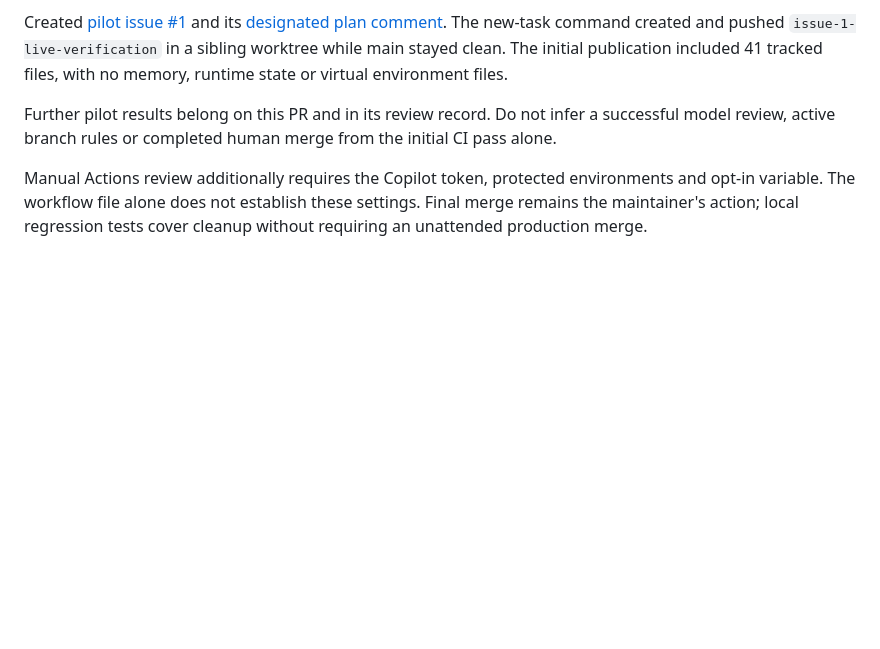
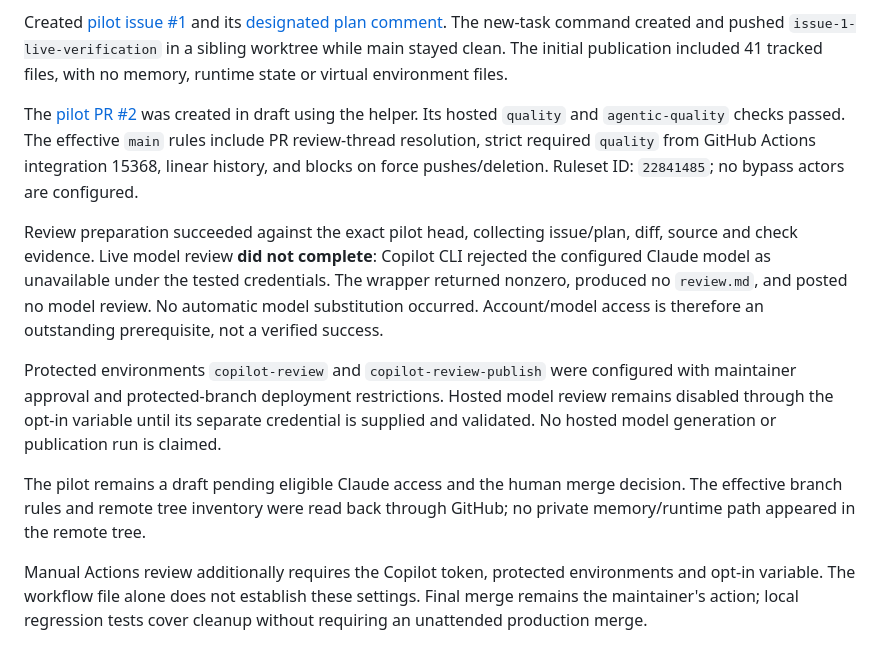
Before and after one commit to Zi-Deng/agentic-github-template, a Markdown page: docs/agent-workflow/VERIFICATION.md, the part around the change. Drawn GitHub-style; blank space fills up the shorter version.

Commit message:
Record live review access limits and active branch rules

```diff
--- a/docs/agent-workflow/VERIFICATION.md
+++ b/docs/agent-workflow/VERIFICATION.md
@@ -67,9 +67,27 @@ The new-task command created and pushed `issue-1-live-verification` in a sibling
 worktree while main stayed clean. The initial publication included 41 tracked files,
 with no memory, runtime state or virtual environment files.
 
-Further pilot results belong on this PR and in its review record. Do not infer a
-successful model review, active branch rules or completed human merge from the initial
-CI pass alone.
+The [pilot PR #2](https://github.com/Zi-Deng/agentic-github-template/pull/2) was created
+in draft using the helper. Its hosted `quality` and `agentic-quality` checks passed.
+The effective `main` rules include PR review-thread resolution, strict required
+`quality` from GitHub Actions integration 15368, linear history, and blocks on force
+pushes/deletion. Ruleset ID: `22841485`; no bypass actors are configured.
+
+Review preparation succeeded against the exact pilot head, collecting issue/plan,
+diff, source and check evidence. Live model review **did not complete**: Copilot CLI
+rejected the configured Claude model as unavailable under the tested credentials.
+The wrapper returned nonzero, produced no `review.md`, and posted no model review.
+No automatic model substitution occurred. Account/model access is therefore an
+outstanding prerequisite, not a verified success.
+
+Protected environments `copilot-review` and `copilot-review-publish` were configured
+with maintainer approval and protected-branch deployment restrictions. Hosted model
+review remains disabled through the opt-in variable until its separate credential
+is supplied and validated. No hosted model generation or publication run is claimed.
+
+The pilot remains a draft pending eligible Claude access and the human merge decision.
+The effective branch rules and remote tree inventory were read back through GitHub;
+no private memory/runtime path appeared in the remote tree.
 
 Manual Actions review additionally requires the Copilot token, protected environments
 and opt-in variable. The workflow file alone does not establish these settings.
```
Also changed, not shown: docs/agent-workflow/SETUP.md (+2 -2 lines).
